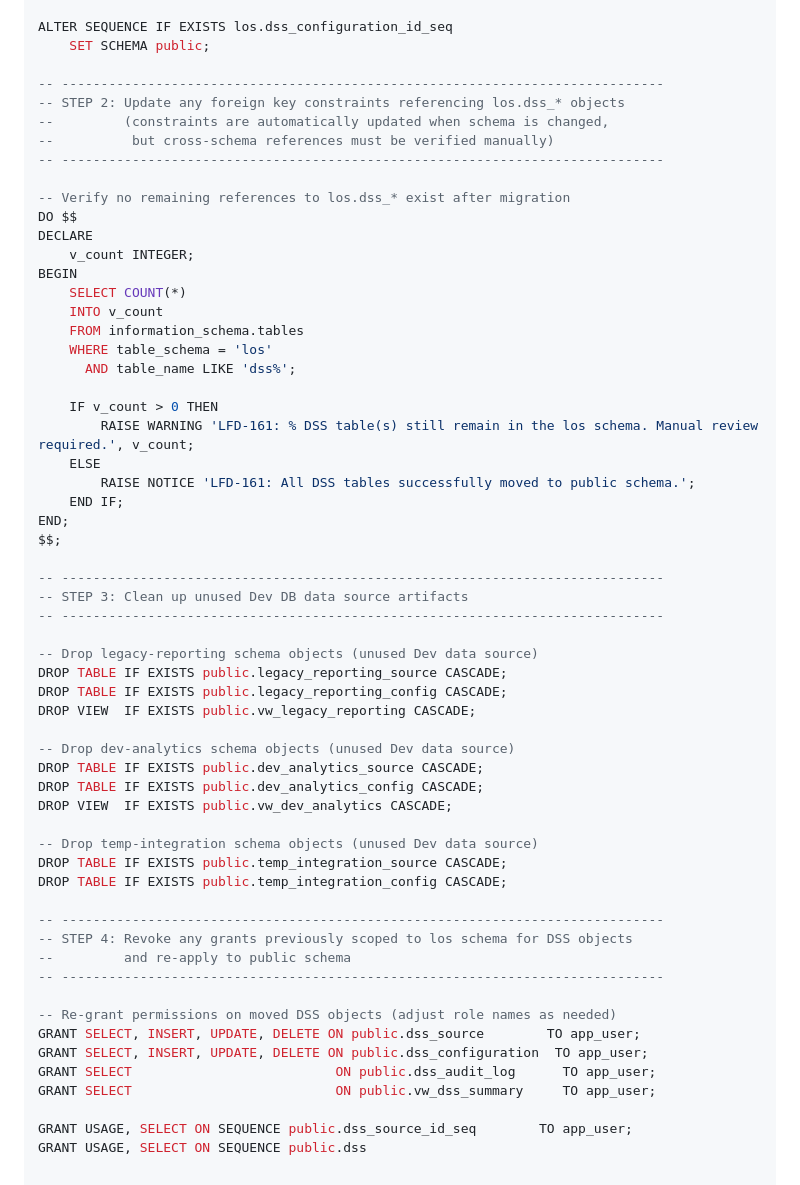
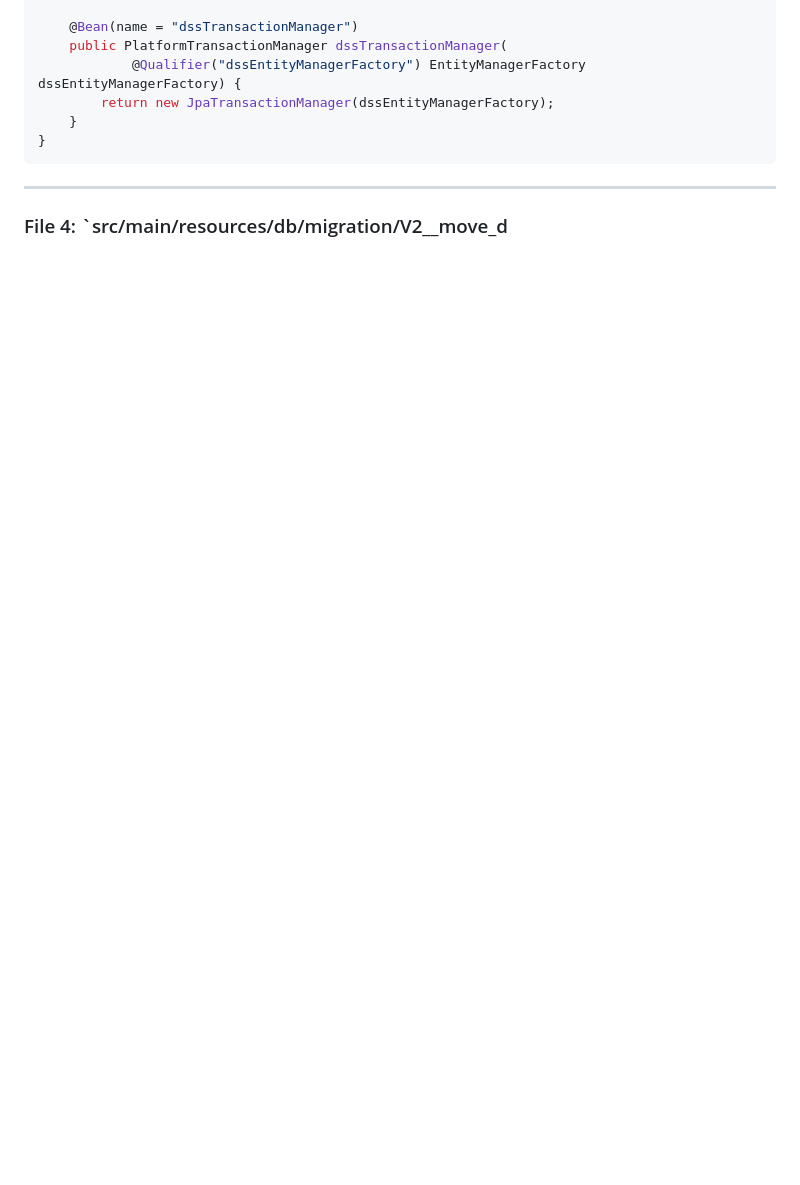
Before and after one commit to jiteshcelsys/JIRA2PR, a Markdown page: AI_CODE_FIX.md, the part around one of its changes. GitHub-like rendering; blank space fills up the shorter version.

````diff
--- a/AI_CODE_FIX.md
+++ b/AI_CODE_FIX.md
@@ -142,60 +189,12 @@ ALTER SEQUENCE IF EXISTS los.dss_source_id_seq
 
-ALTER SEQUENCE IF EXISTS los.dss_configuration_id_seq
-    SET SCHEMA public;
+    @Bean(name = "dssTransactionManager")
+    public PlatformTransactionManager dssTransactionManager(
+            @Qualifier("dssEntityManagerFactory") EntityManagerFactory dssEntityManagerFactory) {
+        return new JpaTransactionManager(dssEntityManagerFactory);
+    }
+}
+```
 
--- -----------------------------------------------------------------------------
--- STEP 2: Update any foreign key constraints referencing los.dss_* objects
---         (constraints are automatically updated when schema is changed,
---          but cross-schema references must be verified manually)
--- -----------------------------------------------------------------------------
+---
 
--- Verify no remaining references to los.dss_* exist after migration
-DO $$
-DECLARE
-    v_count INTEGER;
-BEGIN
-    SELECT COUNT(*)
-    INTO v_count
-    FROM information_schema.tables
-    WHERE table_schema = 'los'
-      AND table_name LIKE 'dss%';
-
-    IF v_count > 0 THEN
-        RAISE WARNING 'LFD-161: % DSS table(s) still remain in the los schema. Manual review required.', v_count;
-    ELSE
-        RAISE NOTICE 'LFD-161: All DSS tables successfully moved to public schema.';
-    END IF;
-END;
-$$;
-
--- -----------------------------------------------------------------------------
--- STEP 3: Clean up unused Dev DB data source artifacts
--- -----------------------------------------------------------------------------
-
--- Drop legacy-reporting schema objects (unused Dev data source)
-DROP TABLE IF EXISTS public.legacy_reporting_source CASCADE;
-DROP TABLE IF EXISTS public.legacy_reporting_config CASCADE;
-DROP VIEW  IF EXISTS public.vw_legacy_reporting CASCADE;
-
--- Drop dev-analytics schema objects (unused Dev data source)
-DROP TABLE IF EXISTS public.dev_analytics_source CASCADE;
-DROP TABLE IF EXISTS public.dev_analytics_config CASCADE;
-DROP VIEW  IF EXISTS public.vw_dev_analytics CASCADE;
-
--- Drop temp-integration schema objects (unused Dev data source)
-DROP TABLE IF EXISTS public.temp_integration_source CASCADE;
-DROP TABLE IF EXISTS public.temp_integration_config CASCADE;
-
--- -----------------------------------------------------------------------------
--- STEP 4: Revoke any grants previously scoped to los schema for DSS objects
---         and re-apply to public schema
--- -----------------------------------------------------------------------------
-
--- Re-grant permissions on moved DSS objects (adjust role names as needed)
-GRANT SELECT, INSERT, UPDATE, DELETE ON public.dss_source        TO app_user;
-GRANT SELECT, INSERT, UPDATE, DELETE ON public.dss_configuration  TO app_user;
-GRANT SELECT                          ON public.dss_audit_log      TO app_user;
-GRANT SELECT                          ON public.vw_dss_summary     TO app_user;
-
-GRANT USAGE, SELECT ON SEQUENCE public.dss_source_id_seq        TO app_user;
-GRANT USAGE, SELECT ON SEQUENCE public.dss
+### File 4: `src/main/resources/db/migration/V2__move_d
````
Also changed, not shown: other parts of AI_CODE_FIX.md (+118 -71 lines).
